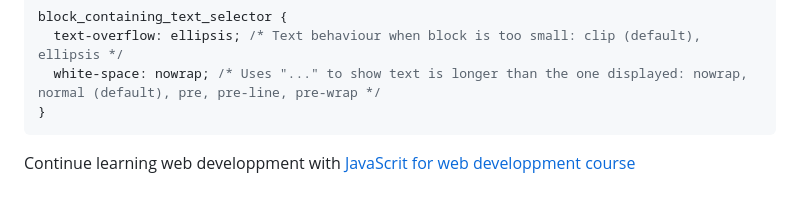
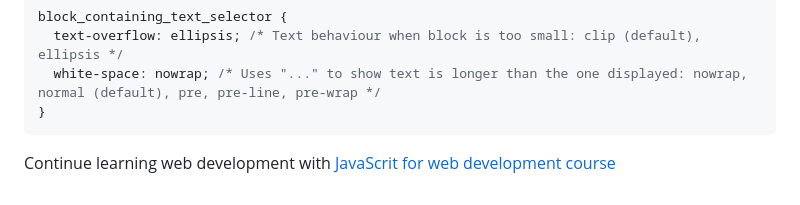
Before and after one commit to jerome-auguste/htmlcss_course, a Markdown page: README.md, the part around the change. Drawn GitHub-style.

````diff
--- a/README.md
+++ b/README.md
@@ -431,4 +431,4 @@ block_containing_text_selector {
   white-space: nowrap; /* Uses "..." to show text is longer than the one displayed: nowrap, normal (default), pre, pre-line, pre-wrap */
 }
 ```
-Continue learning web developpment with [JavaScrit for web developpment course](https://openclassrooms.com/fr/courses/7697016-creez-des-pages-web-dynamiques-avec-javascript)
+Continue learning web development with [JavaScrit for web development course](https://openclassrooms.com/fr/courses/7697016-creez-des-pages-web-dynamiques-avec-javascript)
````
